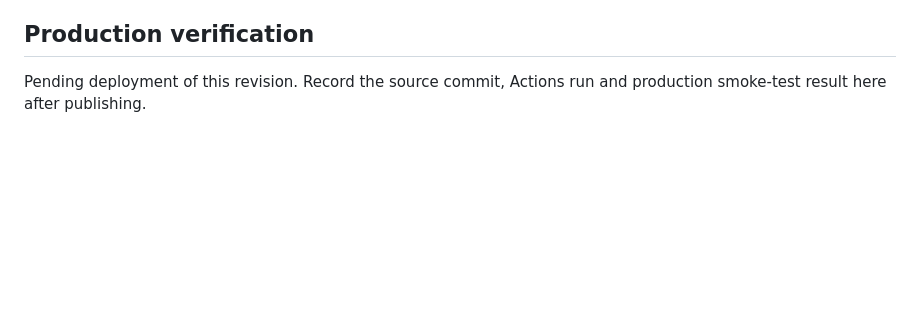
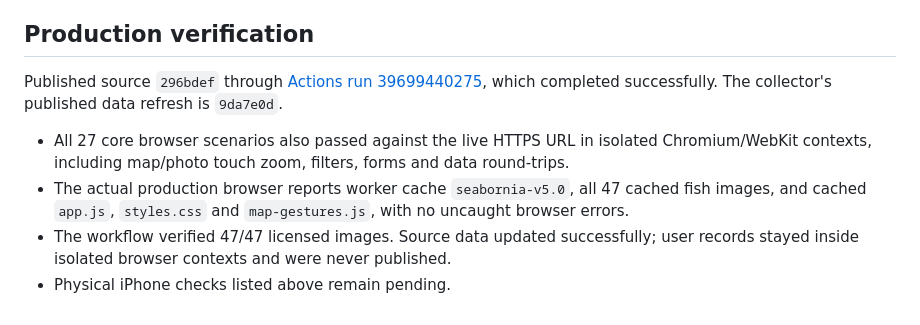
Before and after one commit to lewis-337/seabornia-fish-finder, a Markdown page: QA.md, the part around the change. GitHub-like rendering; blank space fills up the shorter version.

Commit message:
Record verified iPhone redesign deployment

```diff
--- a/QA.md
+++ b/QA.md
@@ -37,4 +37,9 @@ WebKit's simulated network-offline navigation produced an engine-level internal
 
 ## Production verification
 
-Pending deployment of this revision. Record the source commit, Actions run and production smoke-test result here after publishing.
+Published source `296bdef` through [Actions run 39699440275](https://github.com/lewis-337/seabornia-fish-finder/actions/runs/39699440275), which completed successfully. The collector's published data refresh is `9da7e0d`.
+
+- All 27 core browser scenarios also passed against the live HTTPS URL in isolated Chromium/WebKit contexts, including map/photo touch zoom, filters, forms and data round-trips.
+- The actual production browser reports worker cache `seabornia-v5.0`, all 47 cached fish images, and cached `app.js`, `styles.css` and `map-gestures.js`, with no uncaught browser errors.
+- The workflow verified 47/47 licensed images. Source data updated successfully; user records stayed inside isolated browser contexts and were never published.
+- Physical iPhone checks listed above remain pending.
```
Also changed, not shown: PROGRESS.md (+2 -0 lines).
